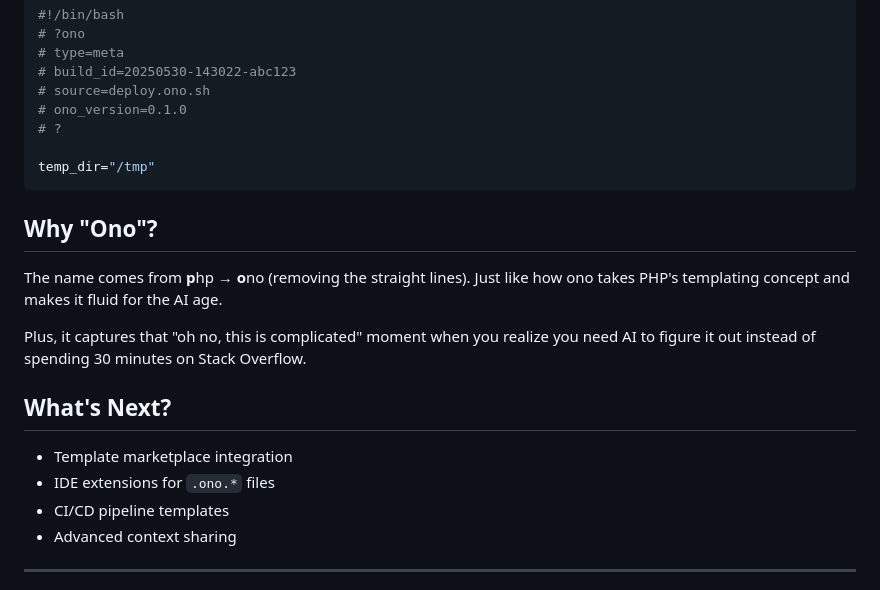
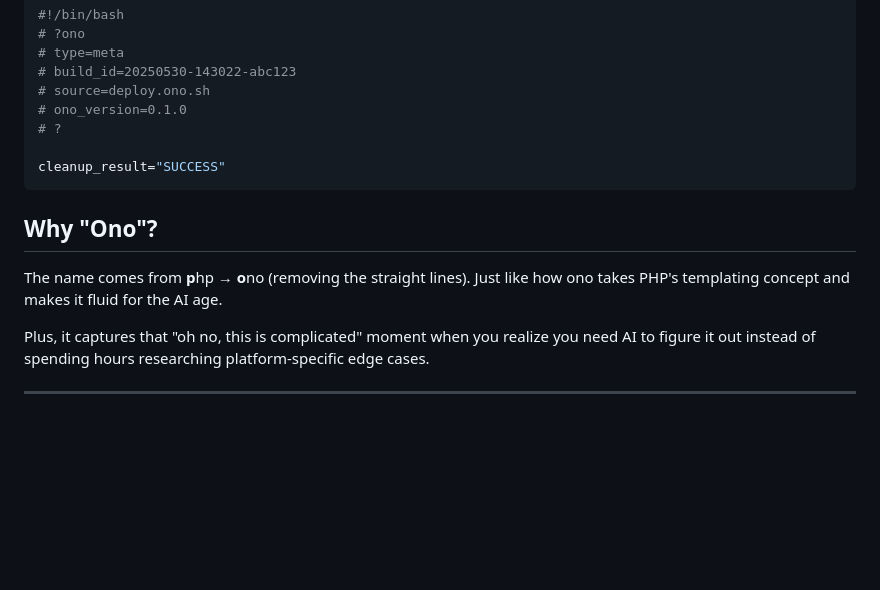
Before and after one commit to day50-dev/ono, a Markdown page: README.md, the part around the change printed below. GitHub-like rendering; blank space fills up the shorter version.

````diff
--- a/README.md
+++ b/README.md
@@ -157,21 +188,14 @@ Every generated file includes build info for reproducibility:
 # ono_version=0.1.0
 # ?
 
-temp_dir="/tmp"
+cleanup_result="SUCCESS"
 ```
 
 ## Why "Ono"?
 
 The name comes from **p**hp → **o**no (removing the straight lines). Just like how ono takes PHP's templating concept and makes it fluid for the AI age.
 
-Plus, it captures that "oh no, this is complicated" moment when you realize you need AI to figure it out instead of spending 30 minutes on Stack Overflow.
-
-## What's Next?
-
-- Template marketplace integration
-- IDE extensions for `.ono.*` files
-- CI/CD pipeline templates
-- Advanced context sharing
+Plus, it captures that "oh no, this is complicated" moment when you realize you need AI to figure it out instead of spending hours researching platform-specific edge cases.
 
 ---
 
````
Also changed, not shown: other parts of README.md (+115 -84 lines), ono_specification.md (+91 -52 lines).
